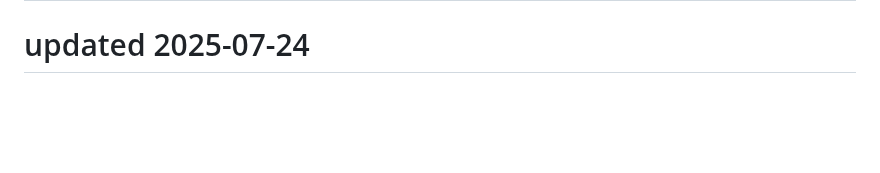
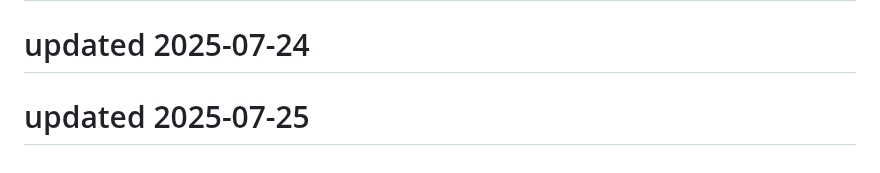
Before and after one commit to Kartikeysharma1972/Travelbuddy, a Markdown page: README.md, the part around the change. GitHub-like rendering; blank space fills up the shorter version.

```diff
--- a/README.md
+++ b/README.md
@@ -175,3 +175,5 @@ This project is open source and available under the MIT License.
 # updated 2025-07-13
 
 # updated 2025-07-24
+
+# updated 2025-07-25
```
